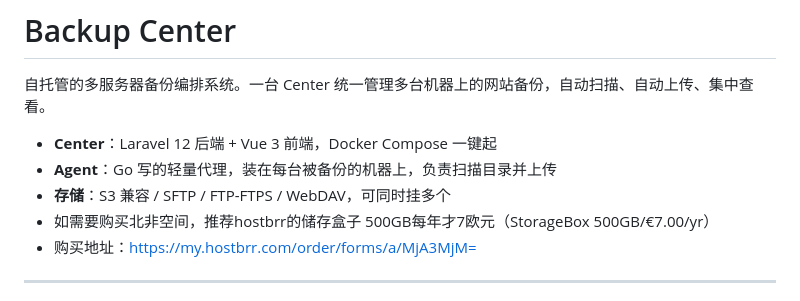
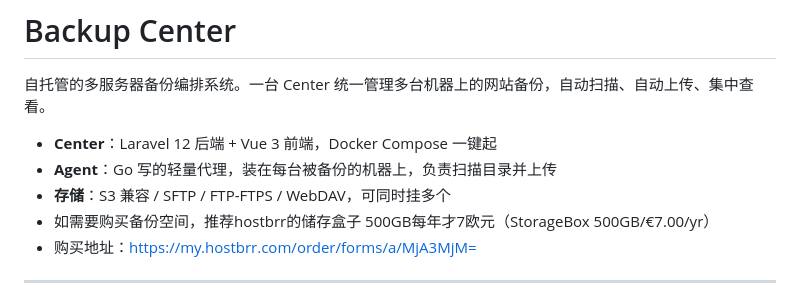
Before and after one commit to gongpz/backup-center, a Markdown page: README.md, the part around the change. GitHub-like rendering.

```diff
--- a/README.md
+++ b/README.md
@@ -5,7 +5,7 @@
 - **Center**：Laravel 12 后端 + Vue 3 前端，Docker Compose 一键起
 - **Agent**：Go 写的轻量代理，装在每台被备份的机器上，负责扫描目录并上传
 - **存储**：S3 兼容 / SFTP / FTP-FTPS / WebDAV，可同时挂多个
-- 如需要购买北非空间，推荐hostbrr的储存盒子 500GB每年才7欧元（StorageBox 500GB/€7.00/yr）
+- 如需要购买备份空间，推荐hostbrr的储存盒子 500GB每年才7欧元（StorageBox 500GB/€7.00/yr）
 - 购买地址：https://my.hostbrr.com/order/forms/a/MjA3MjM=
 
 ---
```
